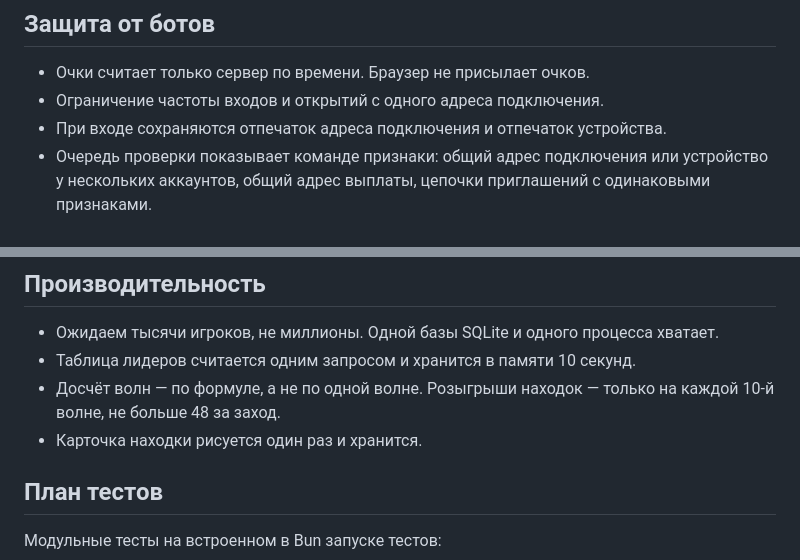
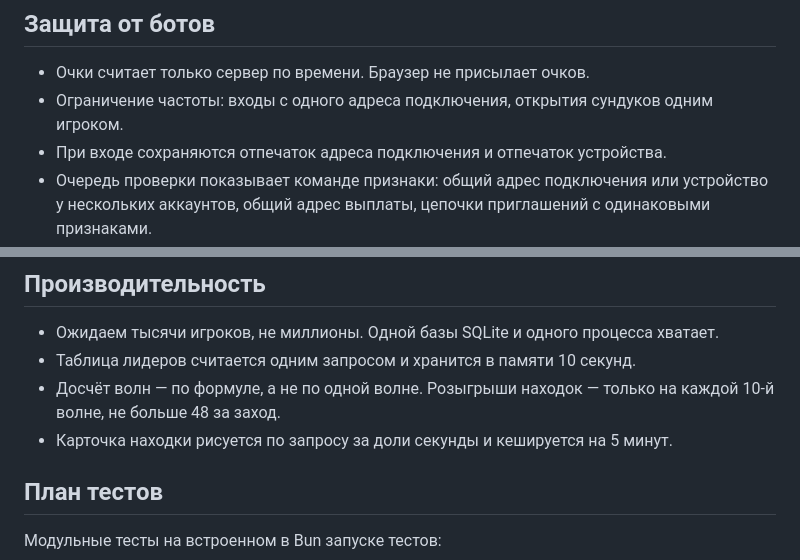
Before and after one commit to kovrigo/web3game, a Markdown page: docs/designs/plan.md, 2 parts joined by grey strips. Drawn GitHub-style.

```diff
--- a/docs/designs/plan.md
+++ b/docs/designs/plan.md
@@ -98,7 +98,7 @@
 ## Защита от ботов
 
 - Очки считает только сервер по времени. Браузер не присылает очков.
-- Ограничение частоты входов и открытий с одного адреса подключения.
+- Ограничение частоты: входы с одного адреса подключения, открытия сундуков одним игроком.
 - При входе сохраняются отпечаток адреса подключения и отпечаток устройства.
 - Очередь проверки показывает команде признаки: общий адрес подключения или устройство у нескольких аккаунтов, общий адрес выплаты, цепочки приглашений с одинаковыми признаками.
 - Команда переводит аккаунт «на проверку». Он пропадает из таблиц и ленты, игрок видит уведомление и кнопку «Dispute».
@@ -146,7 +146,7 @@
 - Ожидаем тысячи игроков, не миллионы. Одной базы SQLite и одного процесса хватает.
 - Таблица лидеров считается одним запросом и хранится в памяти 10 секунд.
 - Досчёт волн — по формуле, а не по одной волне. Розыгрыши находок — только на каждой 10-й волне, не больше 48 за заход.
-- Карточка находки рисуется один раз и хранится.
+- Карточка находки рисуется по запросу за доли секунды и кешируется на 5 минут.
 
 ## План тестов
 
```
Also changed, not shown: other parts of docs/designs/plan.md (+6 -5 lines).
